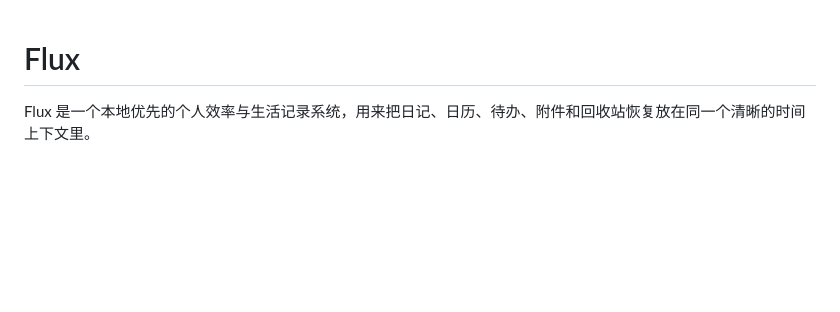
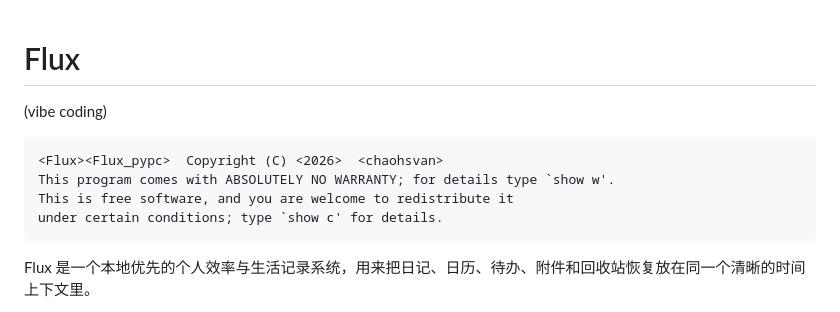
Before and after one commit to chaohsvan/Flux_pypc, a Markdown page: README.md, the part around the change. Drawn GitHub-style; blank space fills up the shorter version.

```diff
--- a/README.md
+++ b/README.md
@@ -1,4 +1,10 @@
 # Flux
+(vibe coding)
+
+    <Flux><Flux_pypc>  Copyright (C) <2026>  <chaohsvan>
+    This program comes with ABSOLUTELY NO WARRANTY; for details type `show w'.
+    This is free software, and you are welcome to redistribute it
+    under certain conditions; type `show c' for details.
 
 Flux 是一个本地优先的个人效率与生活记录系统，用来把日记、日历、待办、附件和回收站恢复放在同一个清晰的时间上下文里。
 
```
